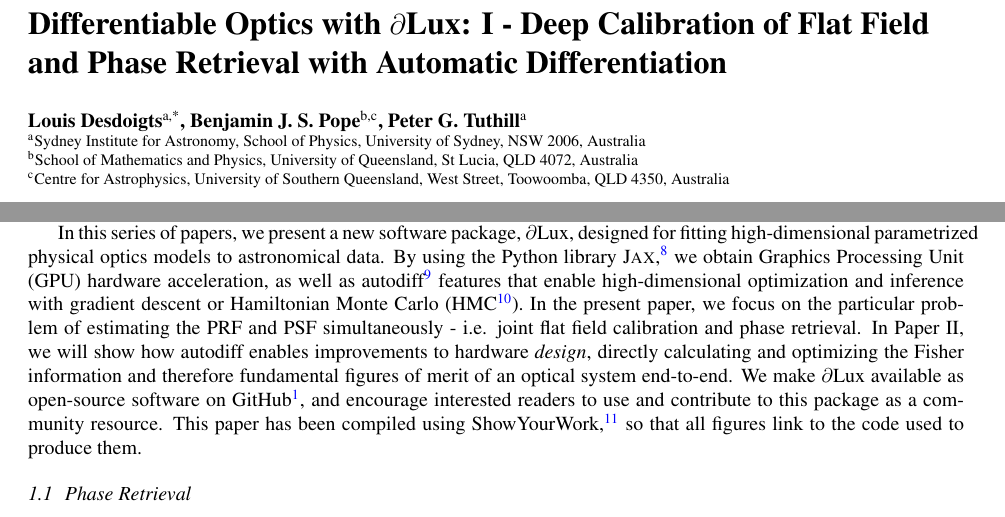
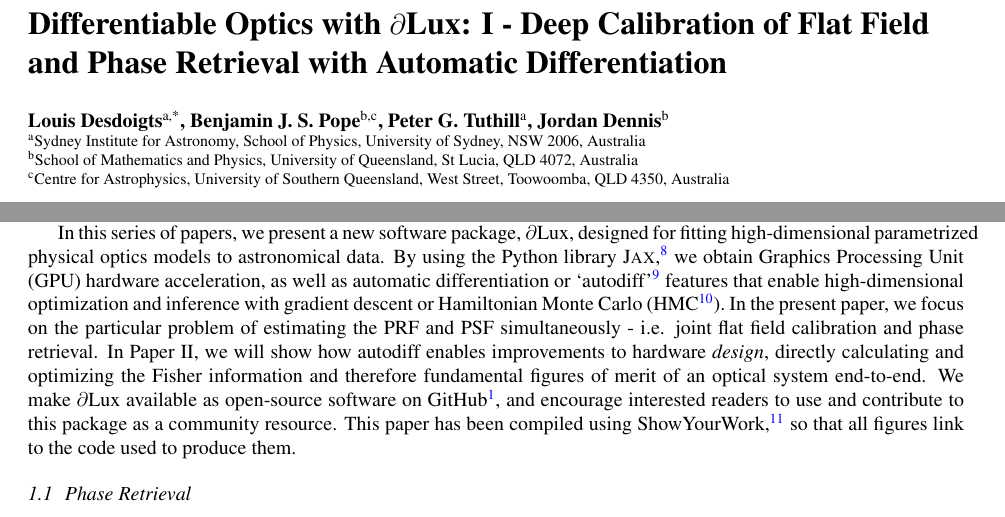
Before and after one commit to LouisDesdoigts/instrumental_calibration, a LaTeX paper (src/tex/ms.tex): two parts of page 1 of 17, joined at a grey line, cut so that both start at the same text. Compiled offline with pdfLaTeX; a LaTeX package or settings file that is missing is left out.

Commit message:
[showyourwork] overleaf sync

```diff
--- a/src/tex/ms.tex
+++ b/src/tex/ms.tex
@@ -127,6 +127,7 @@
 \author[a,*]{Louis Desdoigts}
 \author[b,c]{Benjamin J. S. Pope}
 \author[a]{Peter G. Tuthill}
+\author[b]{Jordan Dennis}
 
 \affil[a]{Sydney Institute for Astronomy, School of Physics, University of Sydney, NSW~2006, Australia}
 \affil[b]{School of Mathematics and Physics, University of Queensland, St Lucia, QLD~4072, Australia}
@@ -174,7 +175,7 @@ At the vanguard of space-based astronomical imaging, photometry, and spectroscop
 
 In each case, we face serious limitations from an imperfect knowledge of the \ac{prf} -- the map of the intra-pixel and inter-pixel variations in detector sensitivity; and also of the \ac{psf} -- the diffraction-limited pattern by which light from a point source like a star spreads across a detector.
 
-In this series of papers, we present a new software package, \dlux, designed for fitting high-dimensional parametrized physical optics models to astronomical data. By using the Python library \textsc{Jax}\cite{jax}, we obtain \ac{gpu} hardware acceleration, as well as autodiff\cite{Margossian2018} features that enable high-dimensional optimization and inference with gradient descent or \ac{hmc}. In the present paper, we focus on the particular problem of estimating the \ac{prf} and \ac{psf} simultaneously - i.e. joint flat field calibration and phase retrieval. In Paper II, we will show how autodiff enables improvements to hardware \textit{design}, directly calculating and optimizing the Fisher information and therefore fundamental figures of merit of an optical system end-to-end. We make \dlux available as open-source software on GitHub\footnote{\href{https://github.com/LouisDesdoigts/dLux}{github.com/LouisDesdoigts/dLux}}, and encourage interested readers to use and contribute to this package as a community resource. This paper has been compiled using ShowYourWork \cite{Luger2021}, so that all figures link to the code used to produce them.
+In this series of papers, we present a new software package, \dlux, designed for fitting high-dimensional parametrized physical optics models to astronomical data. By using the Python library \textsc{Jax}\cite{jax}, we obtain \ac{gpu} hardware acceleration, as well as automatic differentiation or `autodiff' \cite{Margossian2018} features that enable high-dimensional optimization and inference with gradient descent or \ac{hmc}. In the present paper, we focus on the particular problem of estimating the \ac{prf} and \ac{psf} simultaneously - i.e. joint flat field calibration and phase retrieval. In Paper II, we will show how autodiff enables improvements to hardware \textit{design}, directly calculating and optimizing the Fisher information and therefore fundamental figures of merit of an optical system end-to-end. We make \dlux available as open-source software on GitHub\footnote{\href{https://github.com/LouisDesdoigts/dLux}{github.com/LouisDesdoigts/dLux}}, and encourage interested readers to use and contribute to this package as a community resource. This paper has been compiled using ShowYourWork \cite{Luger2021}, so that all figures link to the code used to produce them.
 
 \subsection{Phase Retrieval}
 % PSFs
```
